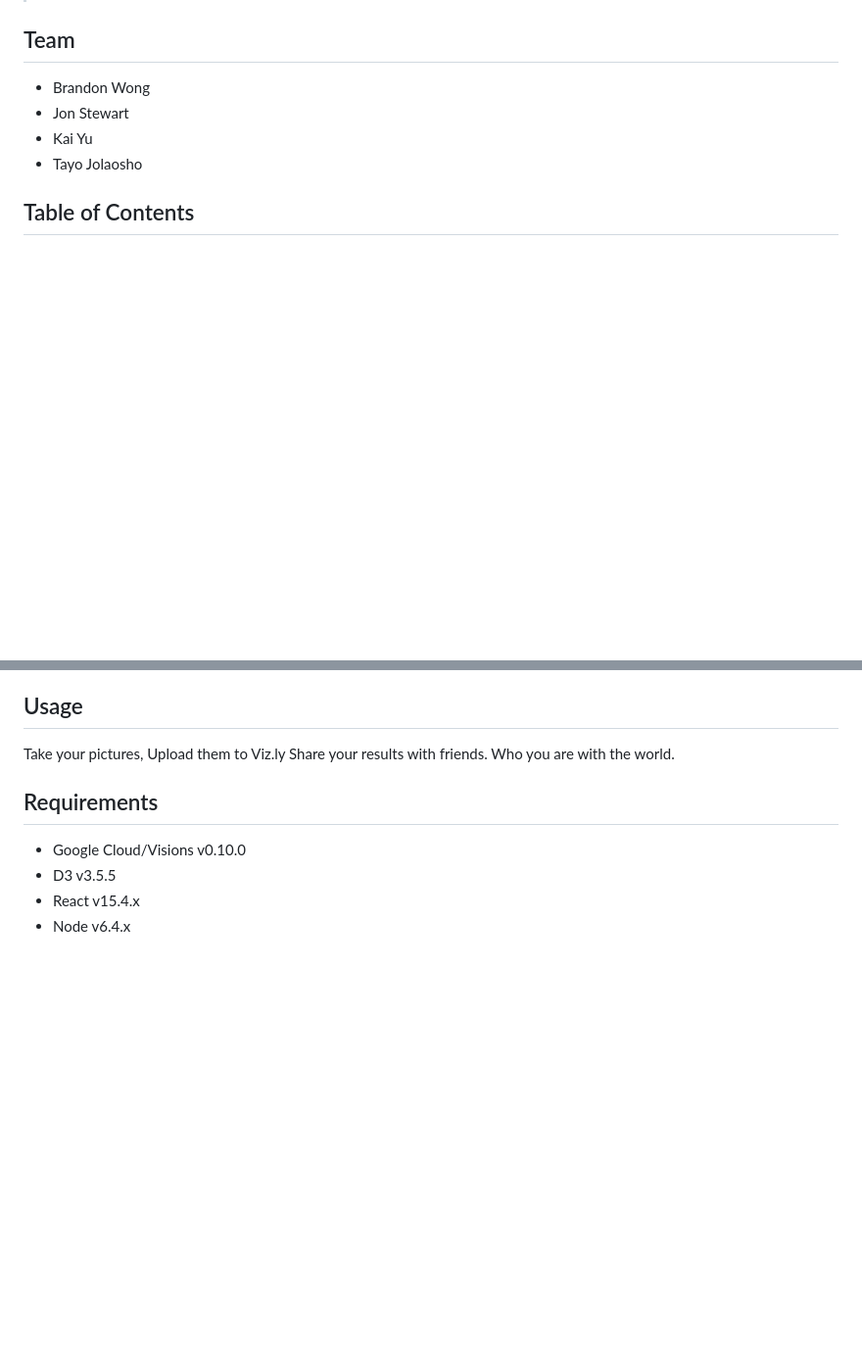
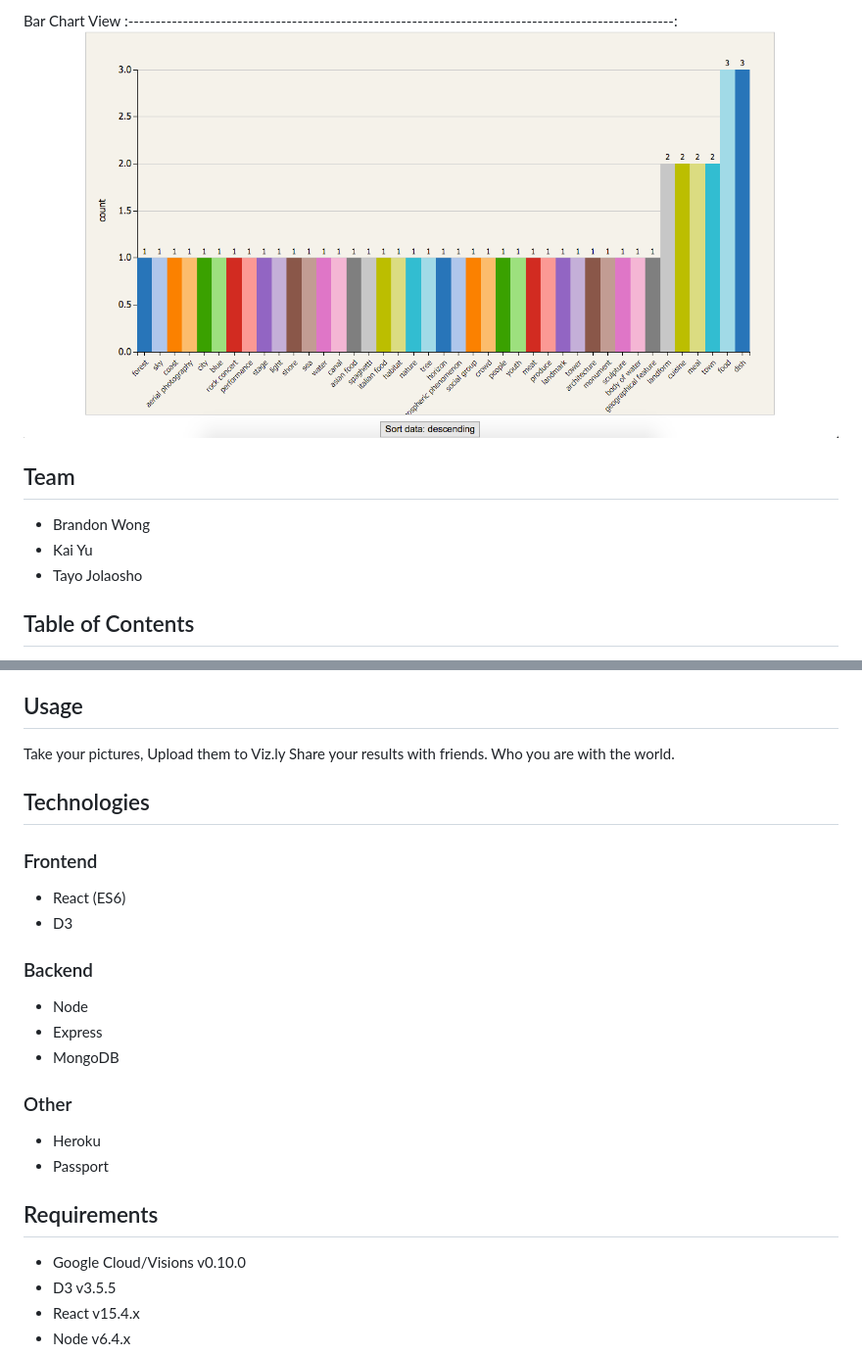
Before and after one commit to Viz-ly/Viz-ly, a Markdown page: README.md, 2 parts joined by grey strips. Shown: that part at 98% size. Rendered like a GitHub page; pictures changed too: docs/doc4.png (added); blank space fills up the shorter version.

Commit message:
Modify readme and add pics for docs

```diff
--- a/README.md
+++ b/README.md
@@ -4,8 +17,10 @@
+Bar Chart View
+:----------------------------------------------------------------------------------------------------:
+![](./docs/doc4.png)
 
 ## Team
 
   - Brandon Wong
-  - Jon Stewart
   - Kai Yu
   - Tayo Jolaosho
 
@@ -24,6 +39,21 @@
 Take your pictures,
 Upload them to Viz.ly
 Share your results with friends. Who you are with the world.
+
+## Technologies
+
+### Frontend
+- React (ES6)
+- D3
+
+### Backend
+- Node
+- Express
+- MongoDB
+
+### Other
+- Heroku
+- Passport
 
 ## Requirements
 
```
Also changed, not shown: other parts of README.md (+15 -2 lines), docs/doc1.png (added), docs/doc2.png (added), docs/doc3.png (added).
